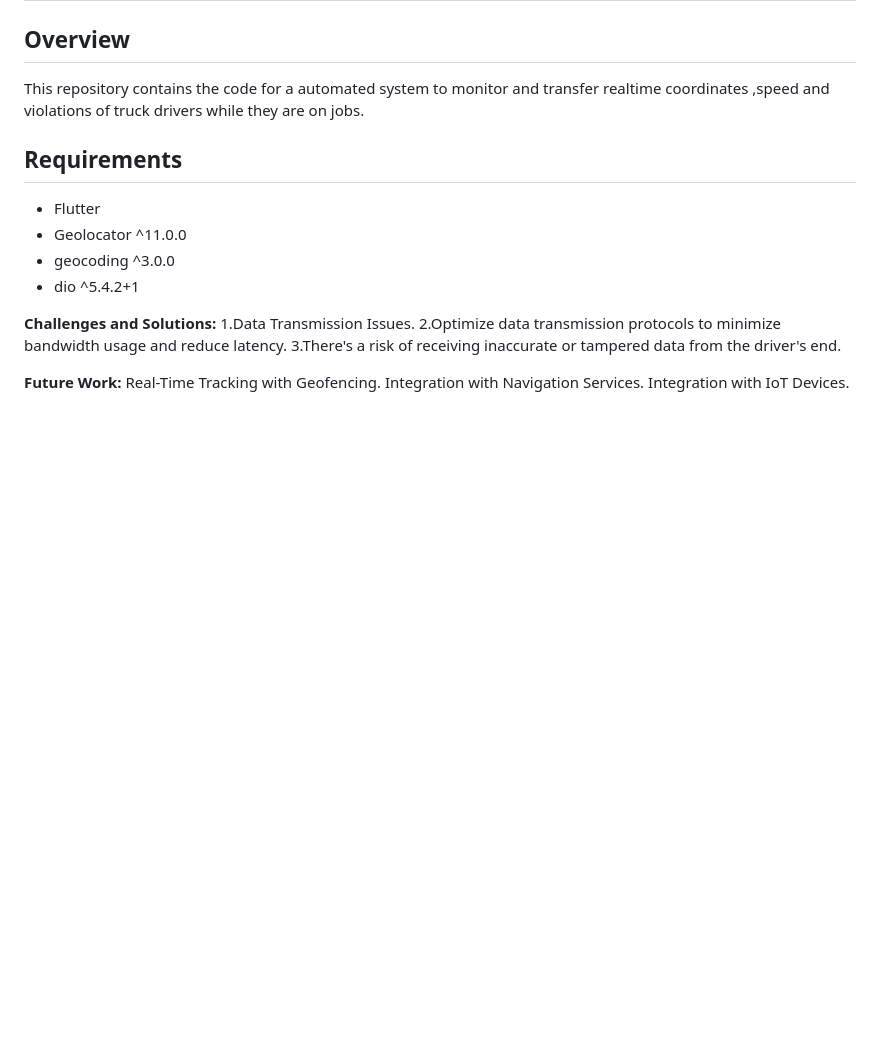
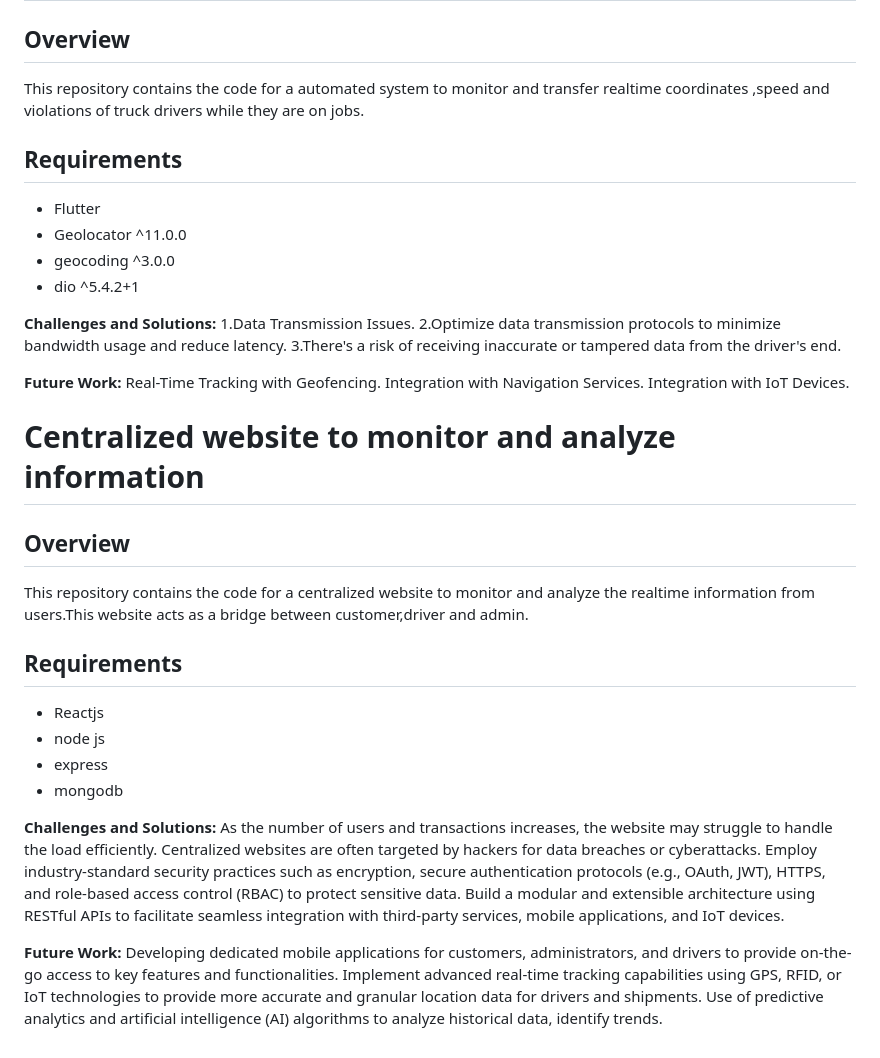
Before and after one commit to hackfest-dev/HF24-02Infinity, a Markdown page: README.md, the part around the change. Rendered like a GitHub page; blank space fills up the shorter version.

```diff
--- a/README.md
+++ b/README.md
@@ -84,3 +84,25 @@ This repository contains the code for a automated system to monitor and transfer
 Real-Time Tracking with Geofencing.
 Integration with Navigation Services.
 Integration with IoT Devices.
+
+# Centralized website to monitor and analyze information
+
+## Overview
+This repository contains the code for a centralized website to monitor and analyze the realtime information from users.This website acts as a bridge between customer,driver and admin.
+
+## Requirements
+- Reactjs
+- node js
+- express
+- mongodb
+
+**Challenges and Solutions:**
+As the number of users and transactions increases, the website may struggle to handle the load efficiently.
+Centralized websites are often targeted by hackers for data breaches or cyberattacks.
+Employ industry-standard security practices such as encryption, secure authentication protocols (e.g., OAuth, JWT), HTTPS, and role-based access control (RBAC) to protect sensitive data.
+Build a modular and extensible architecture using RESTful APIs to facilitate seamless integration with third-party services, mobile applications, and IoT devices.
+
+**Future Work:**
+Developing dedicated mobile applications for customers, administrators, and drivers to provide on-the-go access to key features and functionalities.
+Implement advanced real-time tracking capabilities using GPS, RFID, or IoT technologies to provide more accurate and granular location data for drivers and shipments.
+Use of predictive analytics and artificial intelligence (AI) algorithms to analyze historical data, identify trends.
```
